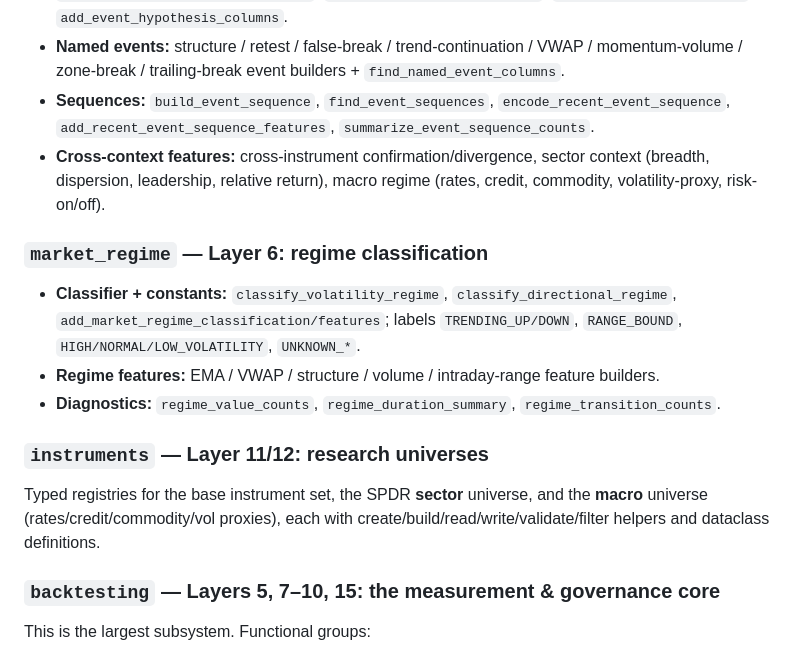
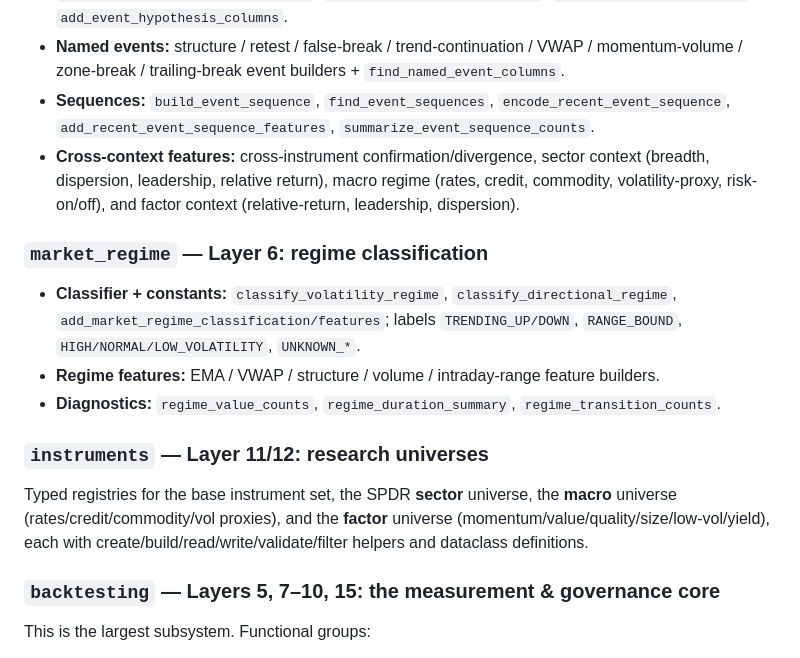
Before and after one commit to johnmullen47/spy-edge-research, a Markdown page: docs/ARCHITECTURE.md, the part around one of its changes. Drawn GitHub-style.

```diff
--- a/docs/ARCHITECTURE.md
+++ b/docs/ARCHITECTURE.md
@@ -105,7 +121,7 @@ events must not be backdated unless explicitly tagged as known-late confirmation
 - **Named-event catalog:** `build_named_event_catalog`, `validate_event_catalog`, `filter_directional_event_catalog`, `infer_named_event_direction`, `infer_named_event_family`, `add_event_hypothesis_columns`.
 - **Named events:** structure / retest / false-break / trend-continuation / VWAP / momentum-volume / zone-break / trailing-break event builders + `find_named_event_columns`.
 - **Sequences:** `build_event_sequence`, `find_event_sequences`, `encode_recent_event_sequence`, `add_recent_event_sequence_features`, `summarize_event_sequence_counts`.
-- **Cross-context features:** cross-instrument confirmation/divergence, sector context (breadth, dispersion, leadership, relative return), macro regime (rates, credit, commodity, volatility-proxy, risk-on/off).
+- **Cross-context features:** cross-instrument confirmation/divergence, sector context (breadth, dispersion, leadership, relative return), macro regime (rates, credit, commodity, volatility-proxy, risk-on/off), and factor context (relative-return, leadership, dispersion).
 
 ### `market_regime` — Layer 6: regime classification
 - **Classifier + constants:** `classify_volatility_regime`, `classify_directional_regime`, `add_market_regime_classification/features`; labels `TRENDING_UP/DOWN`, `RANGE_BOUND`, `HIGH/NORMAL/LOW_VOLATILITY`, `UNKNOWN_*`.
@@ -113,8 +129,9 @@ events must not be backdated unless explicitly tagged as known-late confirmation
 - **Diagnostics:** `regime_value_counts`, `regime_duration_summary`, `regime_transition_counts`.
 
 ### `instruments` — Layer 11/12: research universes
-Typed registries for the base instrument set, the SPDR **sector** universe, and
-the **macro** universe (rates/credit/commodity/vol proxies), each with
+Typed registries for the base instrument set, the SPDR **sector** universe, the
+**macro** universe (rates/credit/commodity/vol proxies), and the **factor**
+universe (momentum/value/quality/size/low-vol/yield), each with
 create/build/read/write/validate/filter helpers and dataclass definitions.
 
 ### `backtesting` — Layers 5, 7–10, 15: the measurement & governance core
```
Also changed, not shown: other parts of docs/ARCHITECTURE.md (+67 -13 lines).
